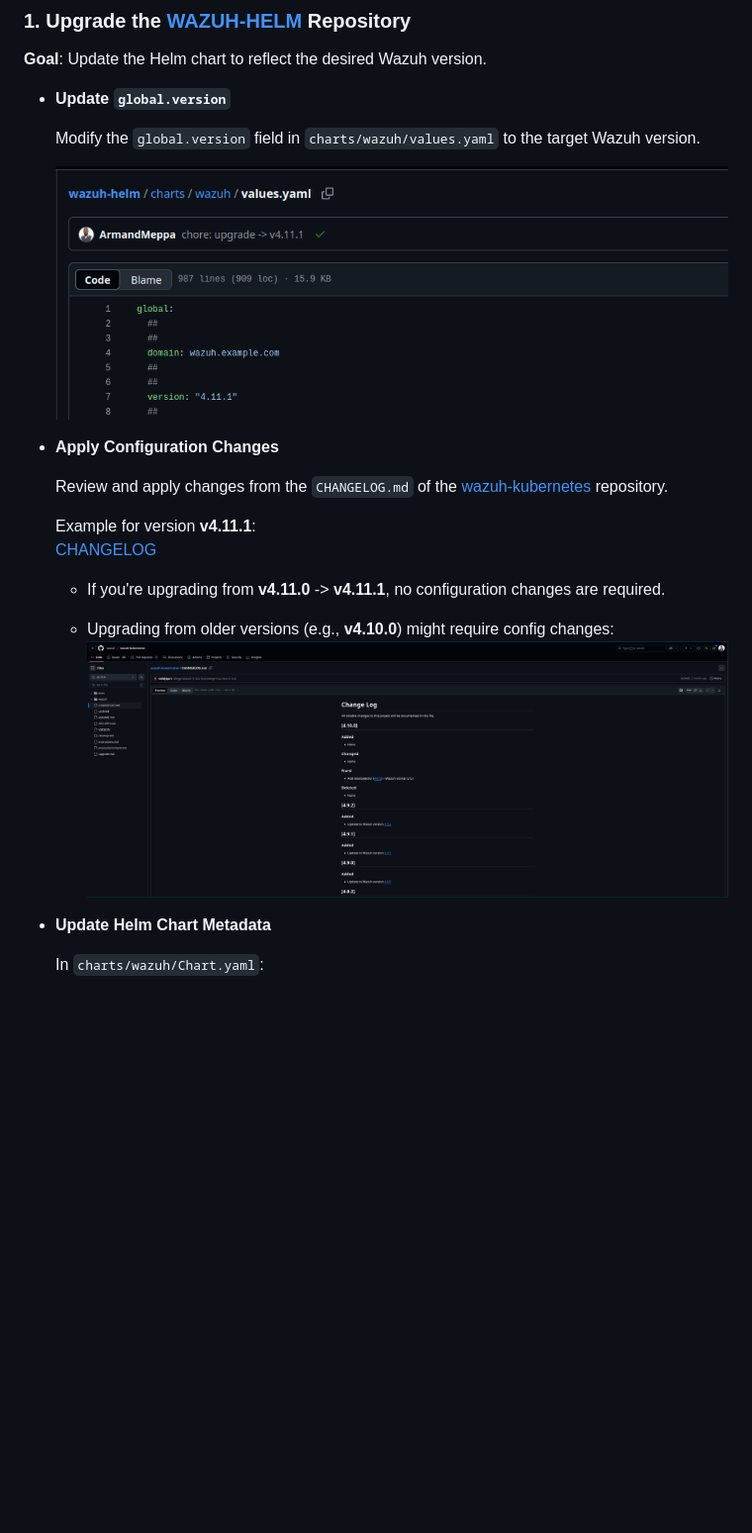
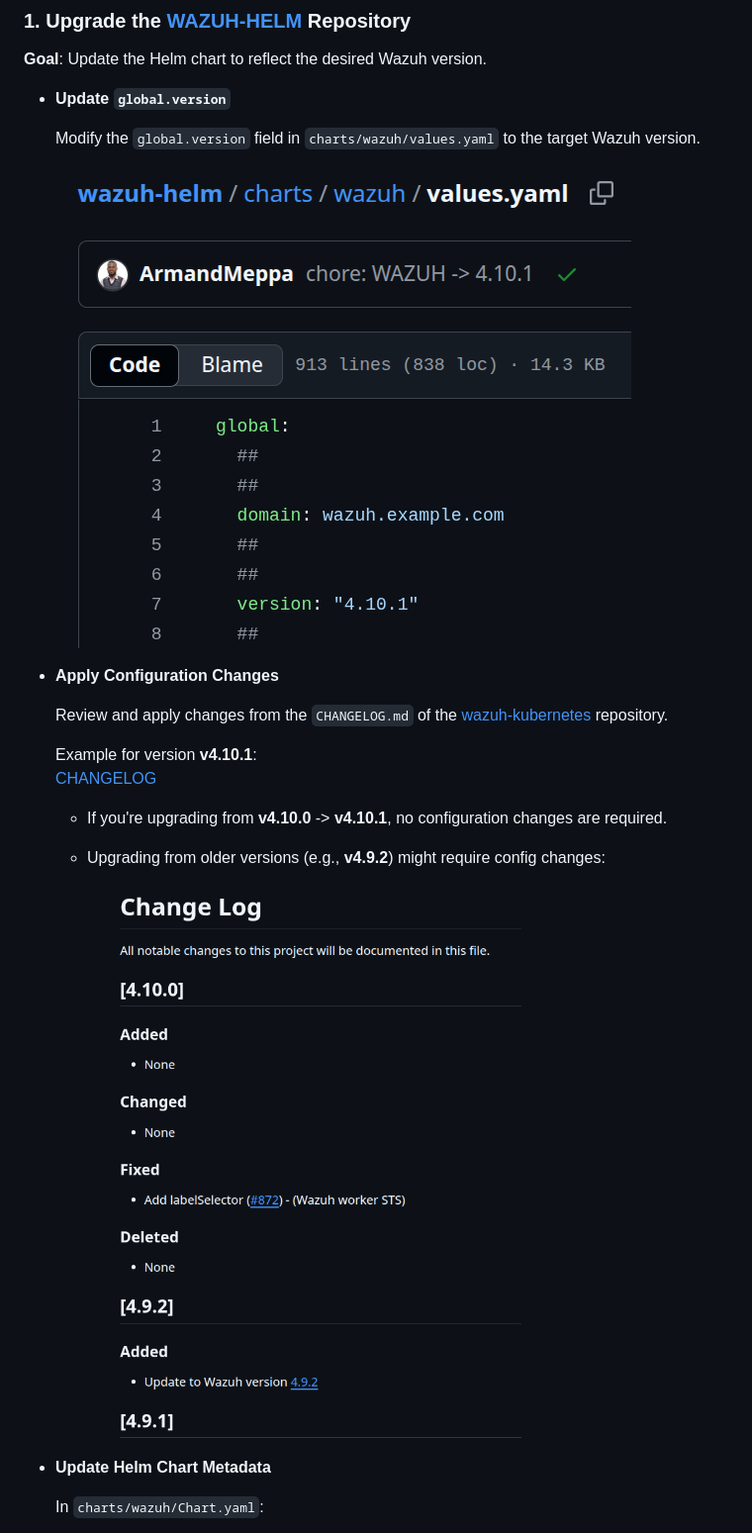
Before and after one commit to ADORSYS-GIS/wazuh-playbook, a Markdown page: Patch Management/wazuh-cluster.md, the part around one of its changes. Shown at 99% size. Drawn GitHub-style; pictures changed too: Patch Management/assets/image-1.png (added), Patch Management/assets/image-2.png, Patch Management/assets/image.png; blank space fills up the shorter version.

```diff
--- a/Patch Management/wazuh-cluster.md
+++ b/Patch Management/wazuh-cluster.md
@@ -31,13 +31,14 @@
 
   Review and apply changes from the `CHANGELOG.md` of the [wazuh-kubernetes](https://github.com/wazuh/wazuh-kubernetes) repository.
 
-  Example for version **v4.11.1**:
-  [CHANGELOG](https://github.com/wazuh/wazuh-kubernetes/blob/v4.11.1/CHANGELOG.md)
+  Example for version **v4.10.1**:
+  [CHANGELOG](https://github.com/wazuh/wazuh-kubernetes/blob/v4.10.1/CHANGELOG.md)
 
-  - If you're upgrading from **v4.11.0** -> **v4.11.1**, no configuration changes are required.
+  - If you're upgrading from **v4.10.0** -> **v4.10.1**, no configuration changes are required.
 
-  - Upgrading from older versions (e.g., **v4.10.0**) might require config changes:
-    ![Configuration change example](assets/image-2.png)
+  - Upgrading from older versions (e.g., **v4.9.2**) might require config changes:
+
+    ![Configuration change example](assets/image-1.png)
 
 - **Update Helm Chart Metadata**
 
```
Also changed, not shown: other parts of Patch Management/wazuh-cluster.md (+2 -2 lines), Patch Management/assets/image-3.png, Patch Management/assets/image-5.png (deleted).
